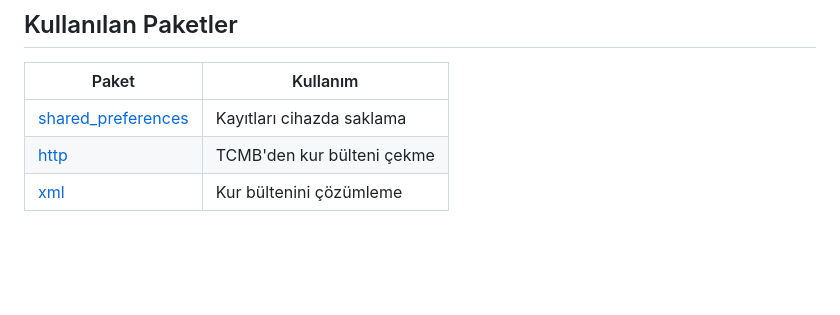
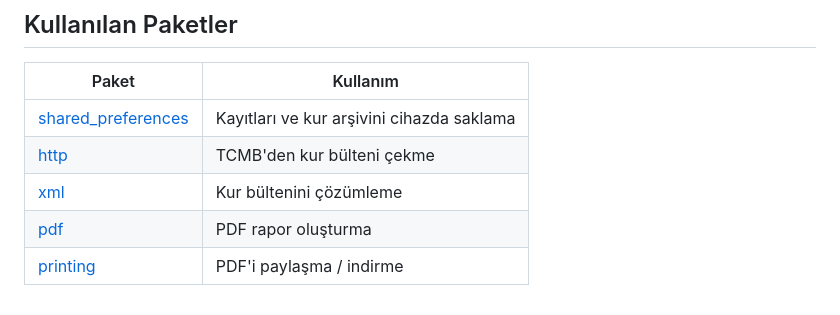
Before and after one commit to begummkayaa/kurumsal-adres-yonetim-mobil, a Markdown page: README.md, the part around one of its changes. GitHub-like rendering; blank space fills up the shorter version.

```diff
--- a/README.md
+++ b/README.md
@@ -66,6 +75,8 @@ lib/
 
 | Paket | Kullanım |
 |---|---|
-| [shared_preferences](https://pub.dev/packages/shared_preferences) | Kayıtları cihazda saklama |
+| [shared_preferences](https://pub.dev/packages/shared_preferences) | Kayıtları ve kur arşivini cihazda saklama |
 | [http](https://pub.dev/packages/http) | TCMB'den kur bülteni çekme |
 | [xml](https://pub.dev/packages/xml) | Kur bültenini çözümleme |
+| [pdf](https://pub.dev/packages/pdf) | PDF rapor oluşturma |
+| [printing](https://pub.dev/packages/printing) | PDF'i paylaşma / indirme |
```
Also changed, not shown: other parts of README.md (+33 -24 lines).
